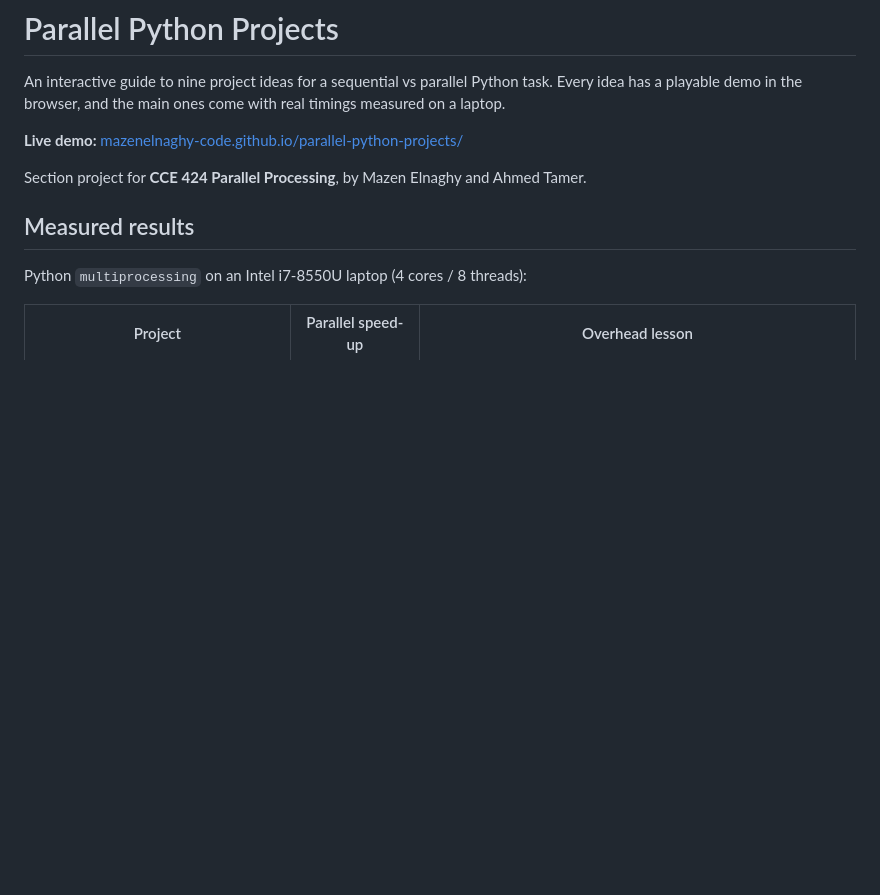
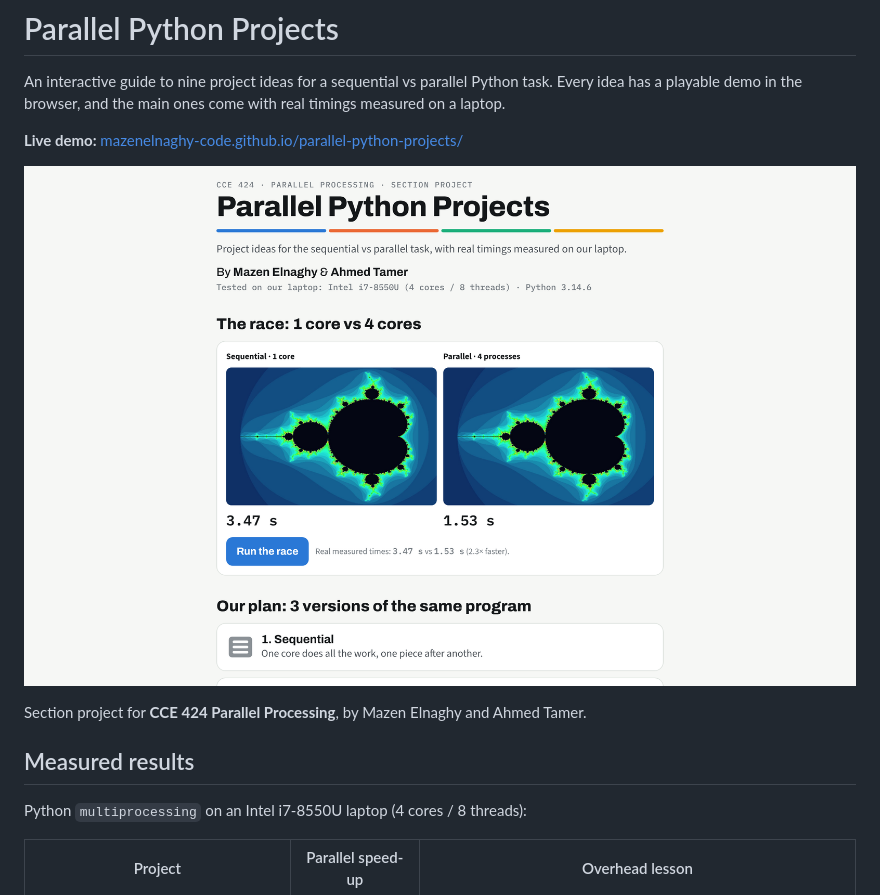
Before and after one commit to mazenelnaghy-code/parallel-python-projects, a Markdown page: README.md, the part around the change. Drawn GitHub-style; pictures changed too: assets/preview.png (added); blank space fills up the shorter version.

Commit message:
Add a preview of the live guide to the README

```diff
--- a/README.md
+++ b/README.md
@@ -4,6 +4,8 @@ An interactive guide to nine project ideas for a sequential vs parallel Python t
 playable demo in the browser, and the main ones come with real timings measured on a laptop.
 
 **Live demo:** [mazenelnaghy-code.github.io/parallel-python-projects/](https://mazenelnaghy-code.github.io/parallel-python-projects/)
+
+![The live guide: the race between one core and four, with measured times](assets/preview.png)
 
 Section project for **CCE 424 Parallel Processing**, by Mazen Elnaghy and Ahmed Tamer.
 
```
